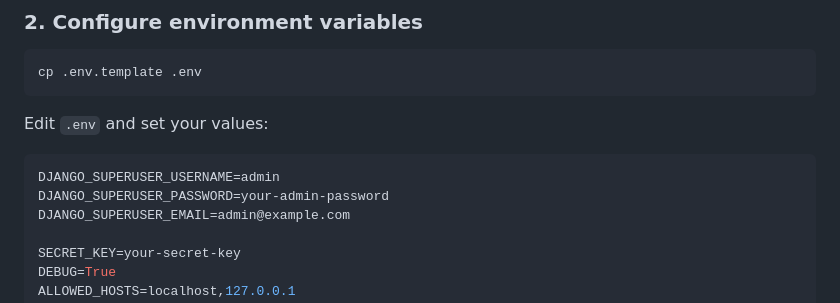
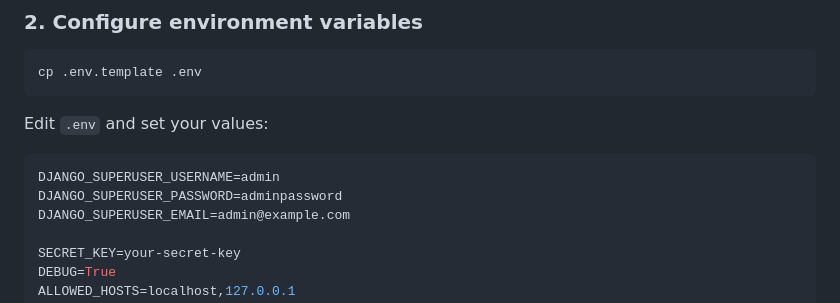
Before and after one commit to Simeon199/Videoflix, a Markdown page: README.md, the part around the change. Drawn GitHub-style.

Commit message:
adminpassword also adjusted in README.md

````diff
--- a/README.md
+++ b/README.md
@@ -80,7 +80,7 @@ Edit `.env` and set your values:
 
 ```env
 DJANGO_SUPERUSER_USERNAME=admin
-DJANGO_SUPERUSER_PASSWORD=your-admin-password
+DJANGO_SUPERUSER_PASSWORD=adminpassword
 DJANGO_SUPERUSER_EMAIL=admin@example.com
 
 SECRET_KEY=your-secret-key
````
